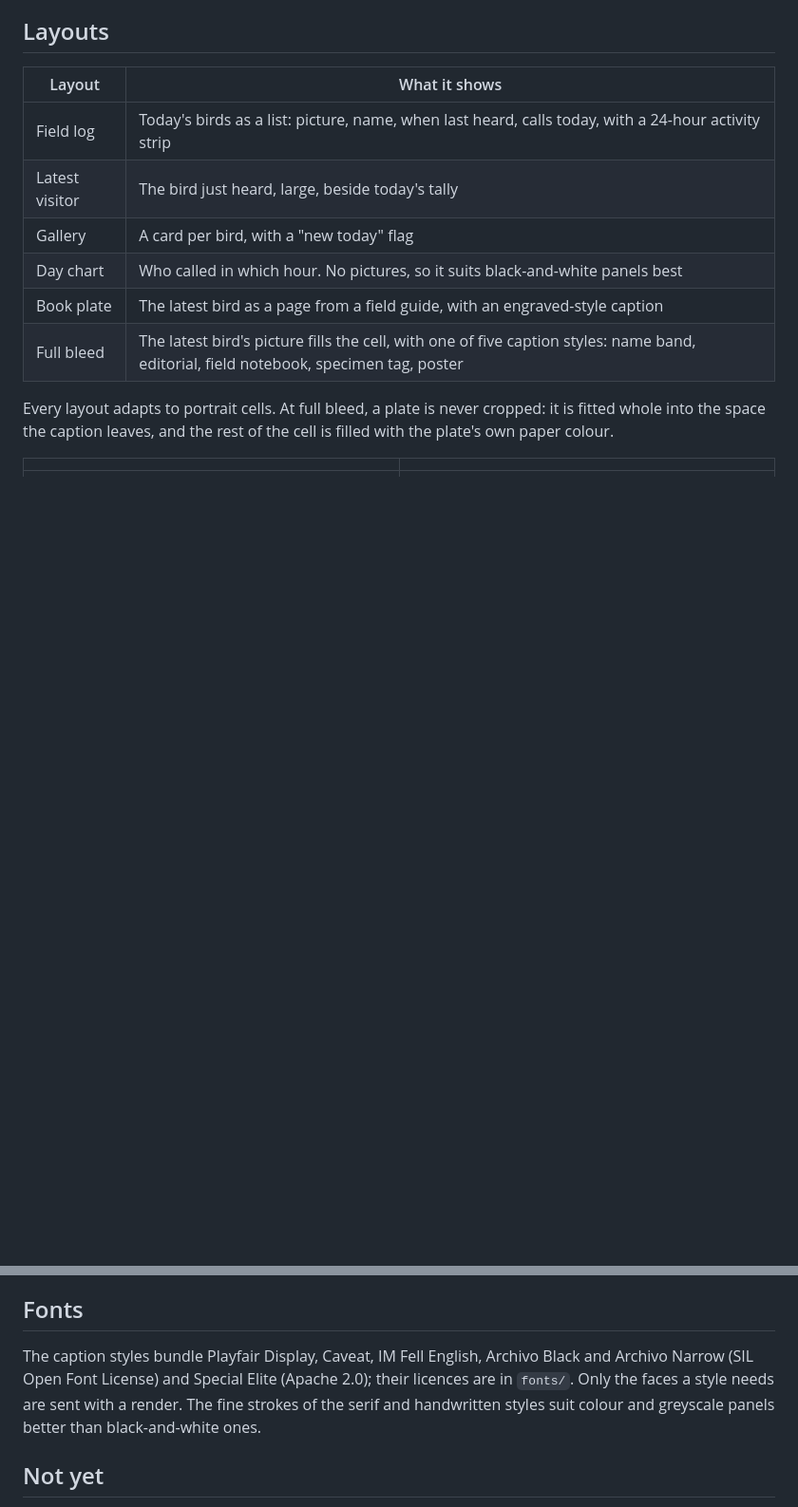
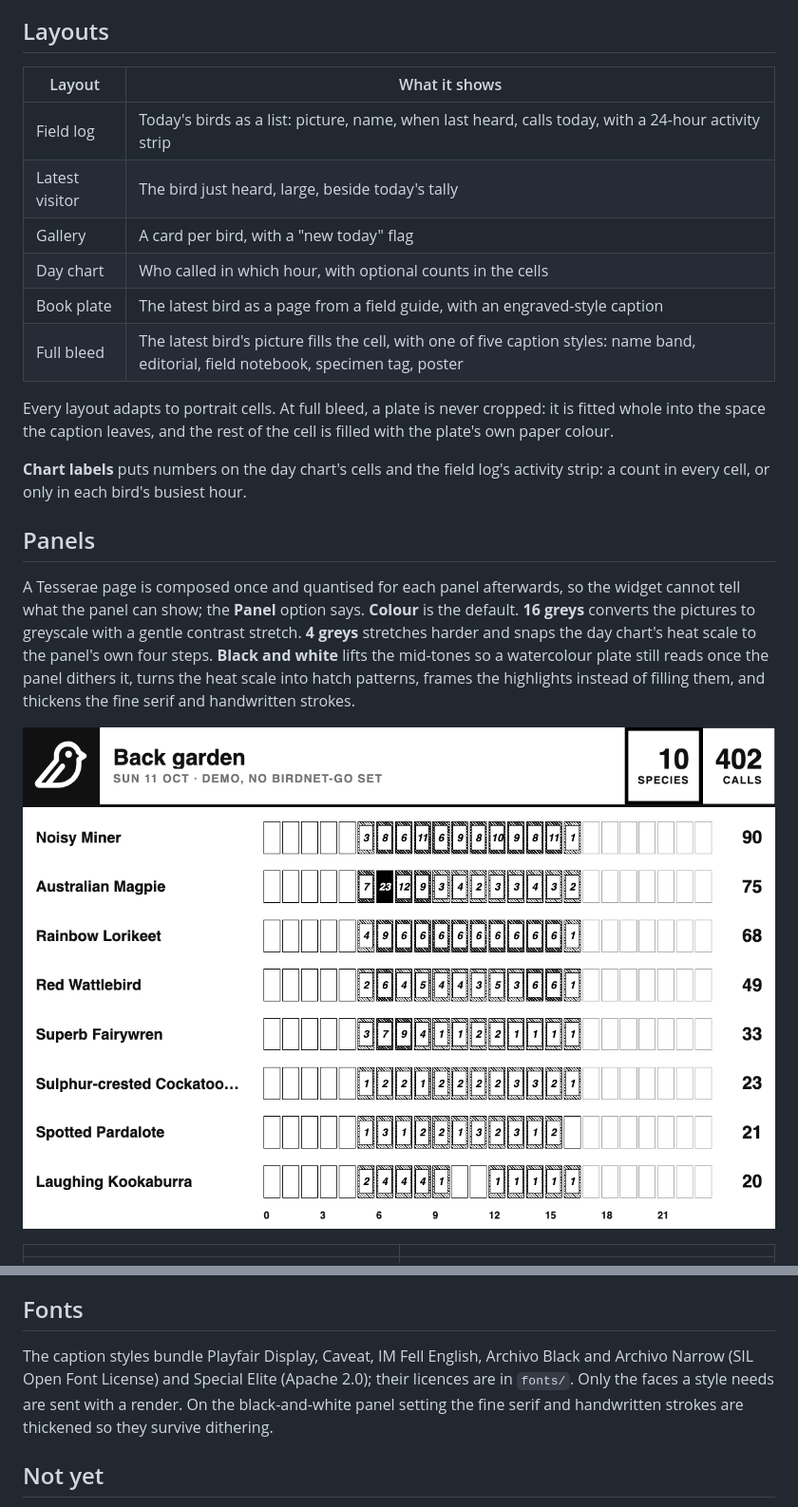
Before and after one commit to dmellok/tesserae-widget-backyard-birds, a Markdown page: README.md, 2 parts joined by grey strips. Shown: that part at 95% size. GitHub-like rendering; pictures changed too: screenshots/extra-11.png (added); blank space fills up the shorter version.

```diff
--- a/README.md
+++ b/README.md
@@ -26,11 +26,19 @@ The manifest declares `network:*` rather than a list of hosts, because the BirdN
 | Field log | Today's birds as a list: picture, name, when last heard, calls today, with a 24-hour activity strip |
 | Latest visitor | The bird just heard, large, beside today's tally |
 | Gallery | A card per bird, with a "new today" flag |
-| Day chart | Who called in which hour. No pictures, so it suits black-and-white panels best |
+| Day chart | Who called in which hour, with optional counts in the cells |
 | Book plate | The latest bird as a page from a field guide, with an engraved-style caption |
 | Full bleed | The latest bird's picture fills the cell, with one of five caption styles: name band, editorial, field notebook, specimen tag, poster |
 
 Every layout adapts to portrait cells. At full bleed, a plate is never cropped: it is fitted whole into the space the caption leaves, and the rest of the cell is filled with the plate's own paper colour.
+
+**Chart labels** puts numbers on the day chart's cells and the field log's activity strip: a count in every cell, or only in each bird's busiest hour.
+
+## Panels
+
+A Tesserae page is composed once and quantised for each panel afterwards, so the widget cannot tell what the panel can show; the **Panel** option says. **Colour** is the default. **16 greys** converts the pictures to greyscale with a gentle contrast stretch. **4 greys** stretches harder and snaps the day chart's heat scale to the panel's own four steps. **Black and white** lifts the mid-tones so a watercolour plate still reads once the panel dithers it, turns the heat scale into hatch patterns, frames the highlights instead of filling them, and thickens the fine serif and handwritten strokes.
+
+![Day chart in black and white, with counts](screenshots/extra-11.png)
 
 | | |
 | --- | --- |
@@ -64,7 +72,7 @@ It keeps public-domain still images only, prefers known plate series (Audubon, G
 
 ## Fonts
 
-The caption styles bundle Playfair Display, Caveat, IM Fell English, Archivo Black and Archivo Narrow (SIL Open Font License) and Special Elite (Apache 2.0); their licences are in `fonts/`. Only the faces a style needs are sent with a render. The fine strokes of the serif and handwritten styles suit colour and greyscale panels better than black-and-white ones.
+The caption styles bundle Playfair Display, Caveat, IM Fell English, Archivo Black and Archivo Narrow (SIL Open Font License) and Special Elite (Apache 2.0); their licences are in `fonts/`. Only the faces a style needs are sent with a render. On the black-and-white panel setting the fine serif and handwritten strokes are thickened so they survive dithering.
 
 ## Not yet
 
```
Also changed, not shown: 4 other files.
